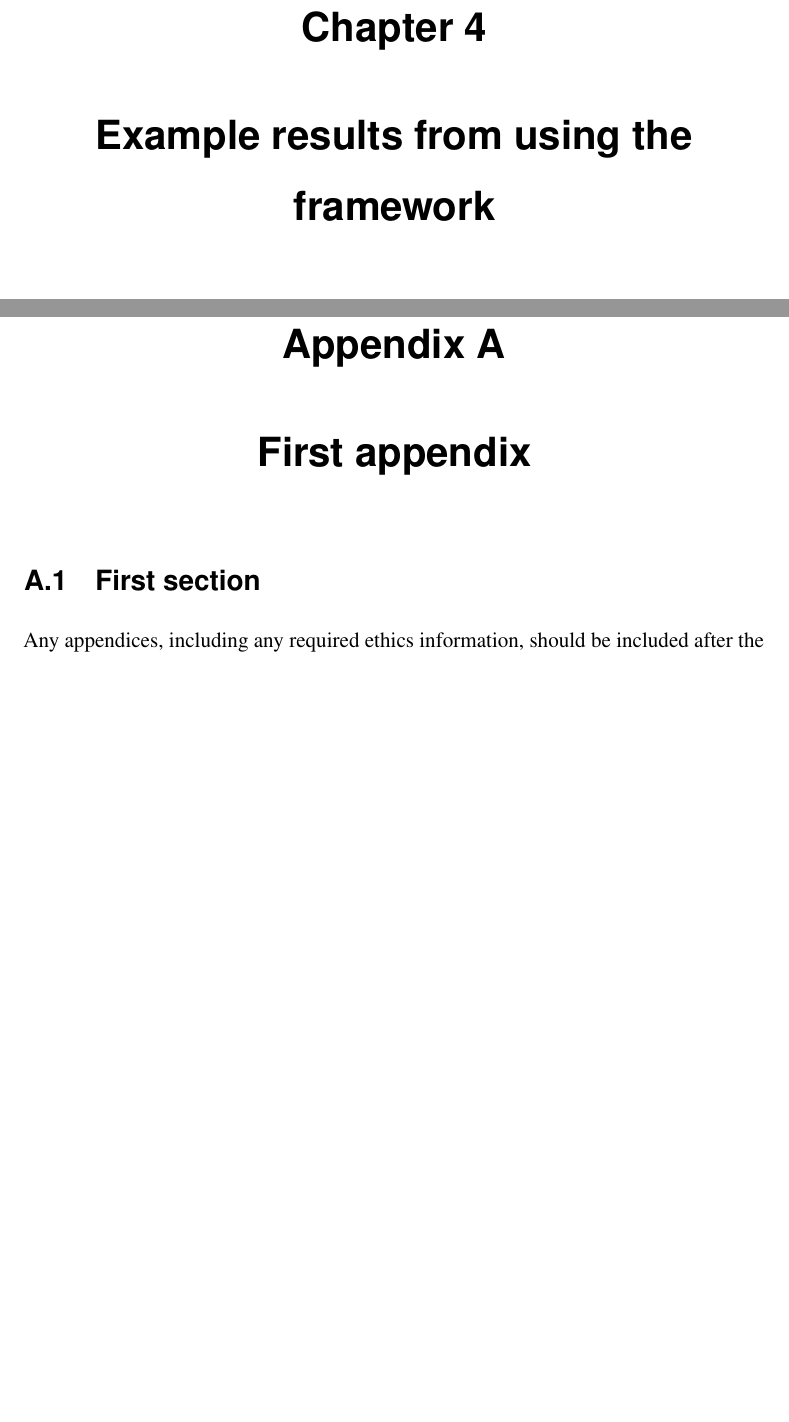
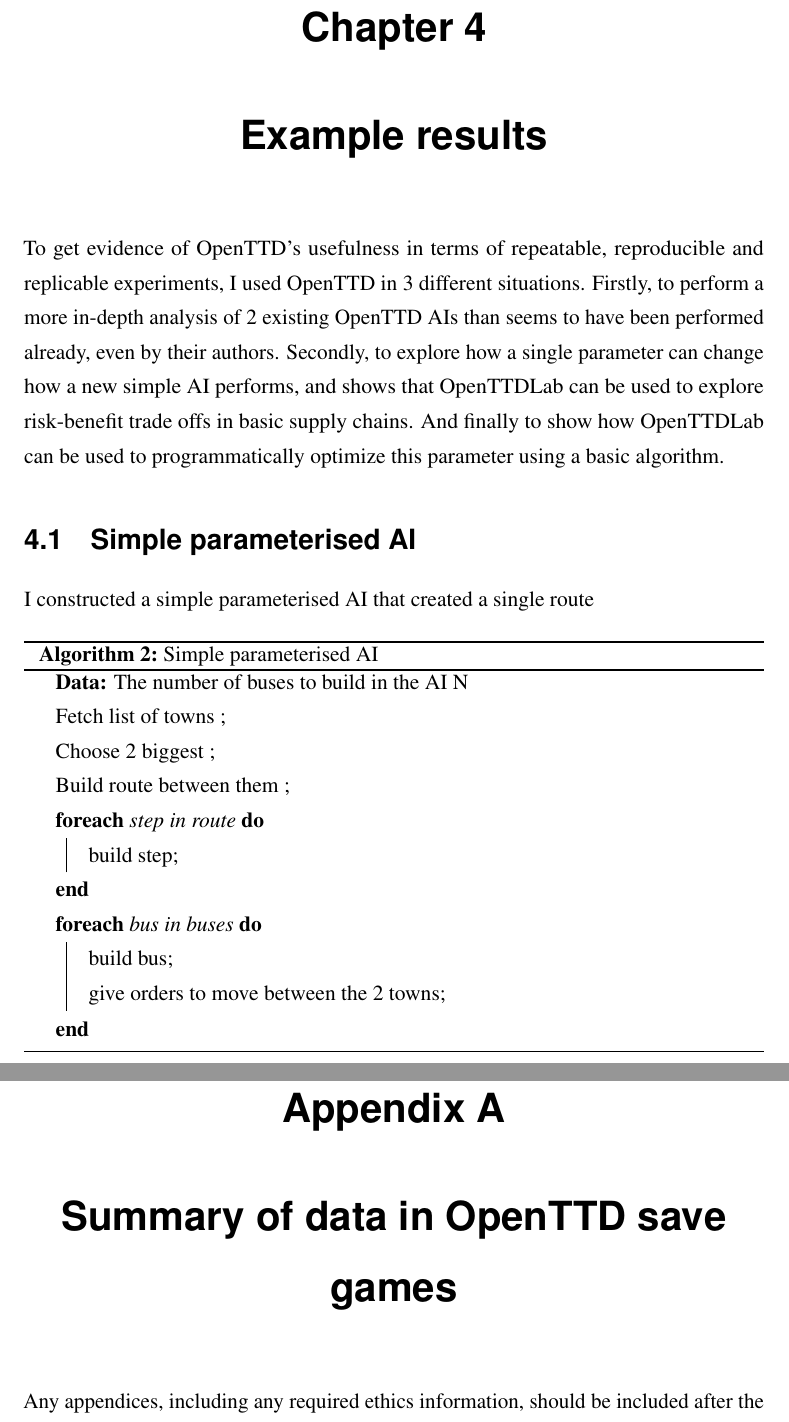
Before and after one commit to michalc/OpenTTDLab-MSc-Dissertation, a LaTeX thesis (main.tex): two parts of pages 22 and 39 of 47, joined at a grey line, cut so that both start at the same text, the shorter picture padded with empty space. Compiled offline with pdfLaTeX.

Commit message:
Updates from Overleaf

```diff
--- a/main.tex
+++ b/main.tex
@@ -369,7 +373,30 @@
 Hmmm... is this being shoehorned in?? I guess I think it's important... can I argue that? Why is it important in terms of the 3Rs.
 
 
-\chapter{Example results from using the framework}
+\chapter{Example results}
+
+To get evidence of OpenTTD's usefulness in terms of repeatable, reproducible and replicable experiments, I used OpenTTD in 3 different situations. Firstly, to perform a more in-depth analysis of 2 existing OpenTTD AIs than seems to have been performed already, even by their authors. Secondly, to explore how a single parameter can change how a new simple AI performs, and shows that OpenTTDLab can be used to explore risk-benefit trade offs in basic supply chains. And finally to show how OpenTTDLab can be used to programmatically optimize this parameter using a basic algorithm.
+
+\section{Simple parameterised AI}
+
+I constructed a simple parameterised AI that created a single route
+
+\begin{algorithm}
+\caption{Simple parameterised AI}\label{alg:three}
+\KwData{The number of buses to build in the AI N}
+ Fetch list of towns \;
+ Choose 2 biggest \;
+ Build route between them \;
+  \ForEach{step in route}{
+  build step\;
+ }
+ \ForEach{bus in buses}{
+  build bus\;
+  give orders to move between the 2 towns\;
+ }
+\end{algorithm}
+
+
 
 The framework has been used to extract how the bank balance from OpenTTD change over time for a company controlled by the TrainAI as in \label{fig:value-over-time}. The
 
@@ -946,9 +973,8 @@
 % You may delete everything from \appendix up to \end{document} if you don't need it.
 \appendix
 
-\chapter{First appendix}
+\chapter{Summary of data in OpenTTD save games}
 
-\section{First section}
 
 Any appendices, including any required ethics information, should be included
 after the references.
```
Also changed, not shown: main.tex (14 more changed lines).
